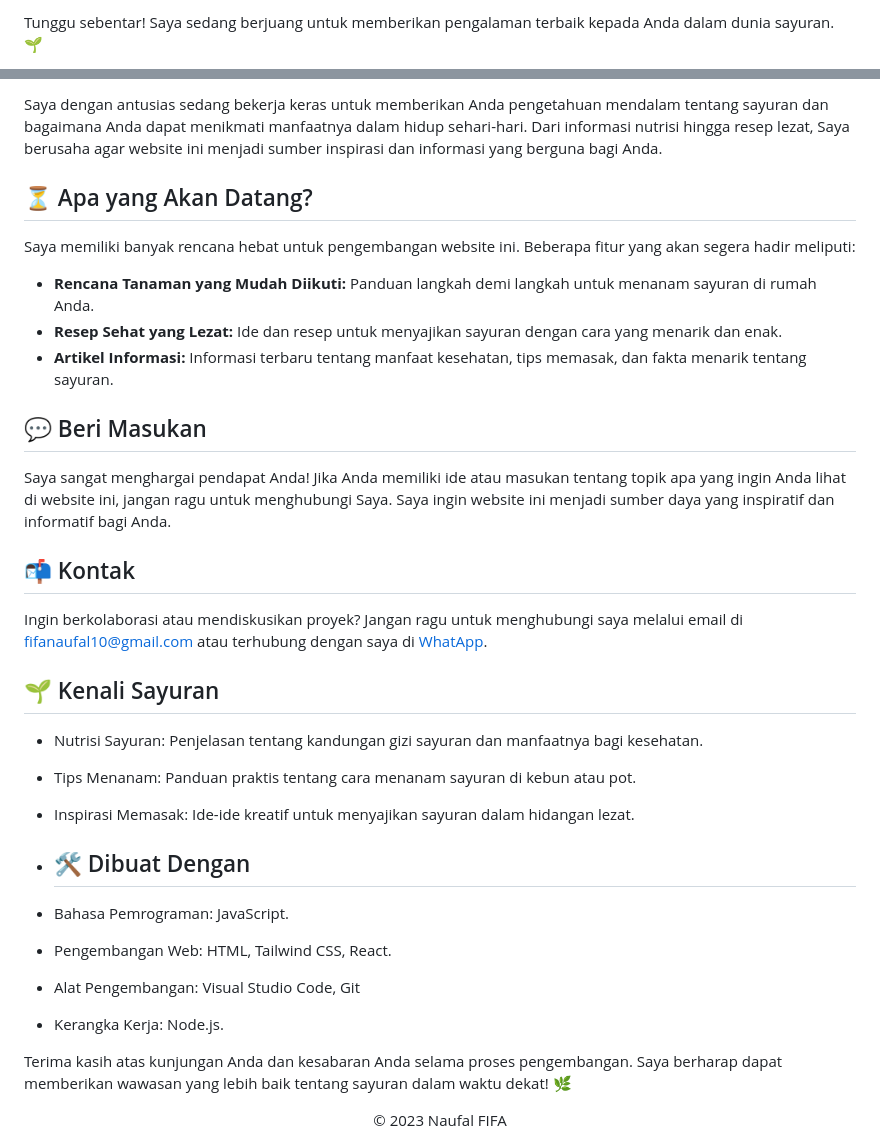
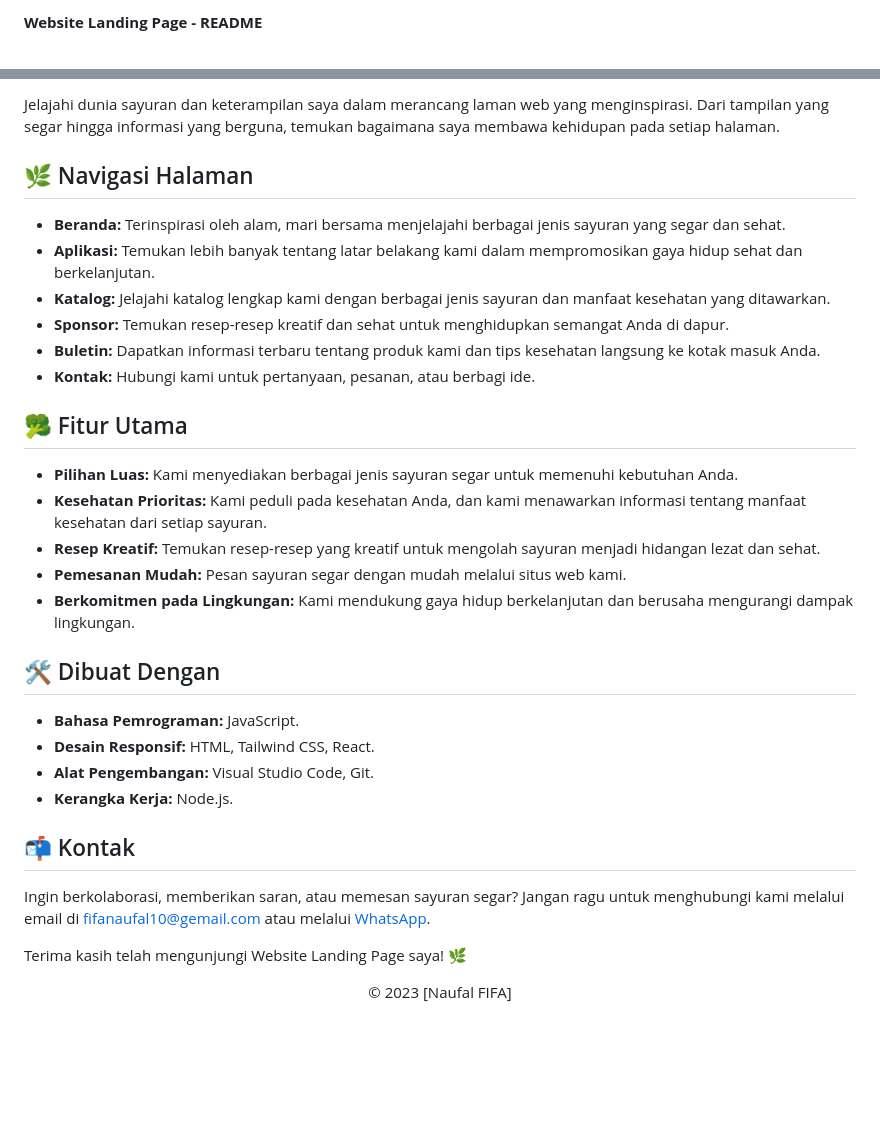
Before and after one commit to fifovalle/WEBSITE-LANDING-PAGE, a Markdown page: README.md, 2 parts joined by grey strips. Rendered like a GitHub page; blank space fills up the shorter version.

Commit message:
Merubah file readme.md

```diff
--- a/README.md
+++ b/README.md
@@ -1,2 +1,2 @@
-Tunggu sebentar! Saya sedang berjuang untuk memberikan pengalaman terbaik kepada Anda dalam dunia sayuran. 🌱
+**Website Landing Page - README**
 
@@ -14,37 +14,36 @@ Selamat datang di Website Saya yang Sedang Dalam Pengembangan! 🌟
 
-Saya dengan antusias sedang bekerja keras untuk memberikan Anda pengetahuan mendalam tentang sayuran dan bagaimana Anda dapat menikmati manfaatnya dalam hidup sehari-hari. Dari informasi nutrisi hingga resep lezat, Saya berusaha agar website ini menjadi sumber inspirasi dan informasi yang berguna bagi Anda.
+Jelajahi dunia sayuran dan keterampilan saya dalam merancang laman web yang menginspirasi. Dari tampilan yang segar hingga informasi yang berguna, temukan bagaimana saya membawa kehidupan pada setiap halaman.
 
-## ⏳ Apa yang Akan Datang?
+## 🌿 Navigasi Halaman
 
-Saya memiliki banyak rencana hebat untuk pengembangan website ini. Beberapa fitur yang akan segera hadir meliputi:
+- **Beranda:** Terinspirasi oleh alam, mari bersama menjelajahi berbagai jenis sayuran yang segar dan sehat.
+- **Aplikasi:** Temukan lebih banyak tentang latar belakang kami dalam mempromosikan gaya hidup sehat dan berkelanjutan.
+- **Katalog:** Jelajahi katalog lengkap kami dengan berbagai jenis sayuran dan manfaat kesehatan yang ditawarkan.
+- **Sponsor:** Temukan resep-resep kreatif dan sehat untuk menghidupkan semangat Anda di dapur.
+- **Buletin:** Dapatkan informasi terbaru tentang produk kami dan tips kesehatan langsung ke kotak masuk Anda.
+- **Kontak:** Hubungi kami untuk pertanyaan, pesanan, atau berbagi ide.
 
-- **Rencana Tanaman yang Mudah Diikuti:** Panduan langkah demi langkah untuk menanam sayuran di rumah Anda.
-- **Resep Sehat yang Lezat:** Ide dan resep untuk menyajikan sayuran dengan cara yang menarik dan enak.
-- **Artikel Informasi:** Informasi terbaru tentang manfaat kesehatan, tips memasak, dan fakta menarik tentang sayuran.
+## 🥦 Fitur Utama
 
-## 💬 Beri Masukan
+- **Pilihan Luas:** Kami menyediakan berbagai jenis sayuran segar untuk memenuhi kebutuhan Anda.
+- **Kesehatan Prioritas:** Kami peduli pada kesehatan Anda, dan kami menawarkan informasi tentang manfaat kesehatan dari setiap sayuran.
+- **Resep Kreatif:** Temukan resep-resep yang kreatif untuk mengolah sayuran menjadi hidangan lezat dan sehat.
+- **Pemesanan Mudah:** Pesan sayuran segar dengan mudah melalui situs web kami.
+- **Berkomitmen pada Lingkungan:** Kami mendukung gaya hidup berkelanjutan dan berusaha mengurangi dampak lingkungan.
 
-Saya sangat menghargai pendapat Anda! Jika Anda memiliki ide atau masukan tentang topik apa yang ingin Anda lihat di website ini, jangan ragu untuk menghubungi Saya. Saya ingin website ini menjadi sumber daya yang inspiratif dan informatif bagi Anda.
+## 🛠️ Dibuat Dengan
+
+- **Bahasa Pemrograman:** JavaScript.
+- **Desain Responsif:** HTML, Tailwind CSS, React.
+- **Alat Pengembangan:** Visual Studio Code, Git.
+- **Kerangka Kerja:** Node.js.
 
 ## 📬 Kontak
 
-Ingin berkolaborasi atau mendiskusikan proyek? Jangan ragu untuk menghubungi saya melalui email di [fifanaufal10@gmail.com](mailto:fifanaufal10@gmail.com) atau terhubung dengan saya di [WhatApp](https://wa.me/+6281223652490).
+Ingin berkolaborasi, memberikan saran, atau memesan sayuran segar? Jangan ragu untuk menghubungi kami melalui email di [fifanaufal10@gemail.com](mailto:fifanaufal10@gmail.com) atau melalui [WhatsApp](https://wa.me/+6281223652490).
 
-## 🌱 Kenali Sayuran
-
-- Nutrisi Sayuran: Penjelasan tentang kandungan gizi sayuran dan manfaatnya bagi kesehatan.
-- Tips Menanam: Panduan praktis tentang cara menanam sayuran di kebun atau pot.
-- Inspirasi Memasak: Ide-ide kreatif untuk menyajikan sayuran dalam hidangan lezat.
-
-- ## 🛠️ Dibuat Dengan
-
-- Bahasa Pemrograman: JavaScript.
-- Pengembangan Web: HTML, Tailwind CSS, React.
-- Alat Pengembangan: Visual Studio Code, Git
-- Kerangka Kerja: Node.js.
-
-Terima kasih atas kunjungan Anda dan kesabaran Anda selama proses pengembangan. Saya berharap dapat memberikan wawasan yang lebih baik tentang sayuran dalam waktu dekat! 🌿
+Terima kasih telah mengunjungi Website Landing Page saya! 🌿
 
 <div align="center">
-  &copy; 2023 Naufal FIFA
+  &copy; 2023 [Naufal FIFA]
 </div>
```
Also changed, not shown: other parts of README.md (+10 -10 lines).
